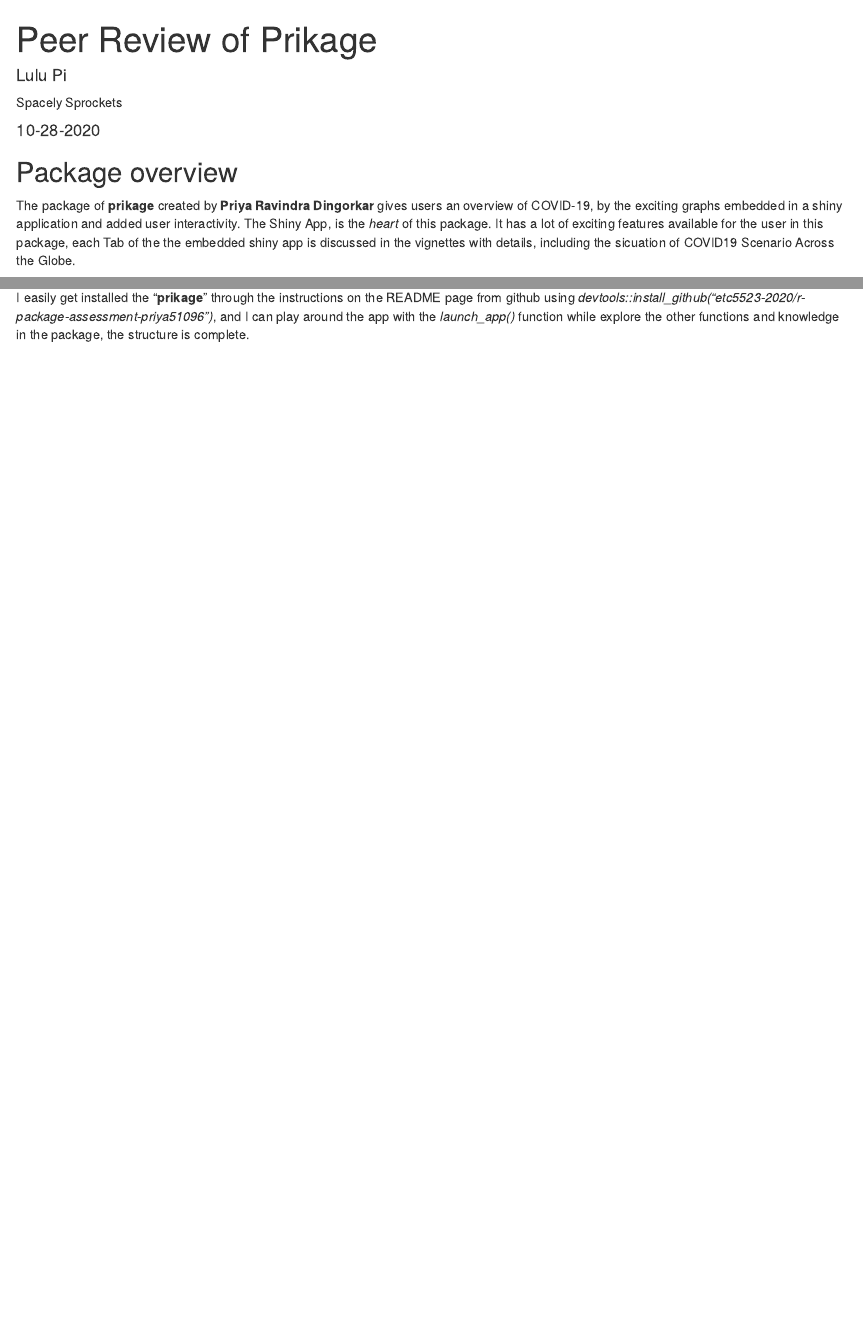
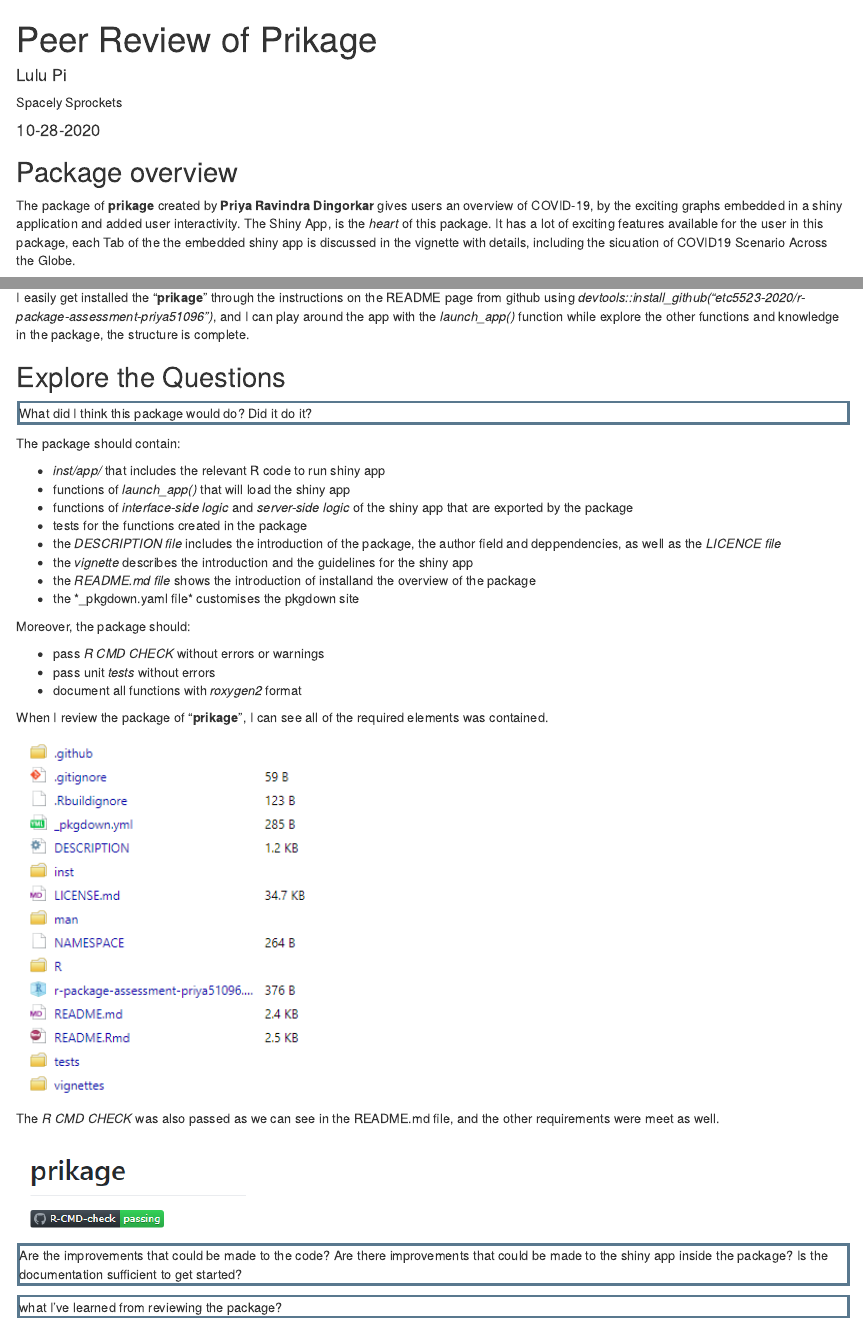
Before and after one commit to etc5523-2020/my-blog-Lulu-Pi, an R Markdown document (_posts/post4/post4.Rmd): the page in a window 1100 px wide, from its top, and a second part further down, joined at a grey line. Rendered offline with R 4.5, knitr and Pandoc, with nearby package versions; drawn as R Markdown's standard HTML page in place of the format the file asks for.

Commit message:
explored the question1

````diff
--- a/_posts/post4/post4.Rmd
+++ b/_posts/post4/post4.Rmd
@@ -19,7 +20,7 @@ knitr::opts_chunk$set(echo = FALSE)
 ```
 
 ## Package overview
-The package of **prikage** created by **Priya Ravindra Dingorkar** gives users an overview of COVID-19, by the exciting graphs embedded in a shiny application and added user interactivity. The Shiny App, is the *heart* of this package. It has a lot of exciting features available for the user in this package, each Tab of the the embedded shiny app is discussed in the vignettes with details, including the sicuation of COVID19 Scenario Across the Globe.
+The package of **prikage** created by **Priya Ravindra Dingorkar** gives users an overview of COVID-19, by the exciting graphs embedded in a shiny application and added user interactivity. The Shiny App, is the *heart* of this package. It has a lot of exciting features available for the user in this package, each Tab of the the embedded shiny app is discussed in the vignette with details, including the sicuation of COVID19 Scenario Across the Globe.
 
 Also, there are several functions contained in the package that are called by the shiny app:
 
@@ -39,3 +40,51 @@ Also, there are several functions contained in the package that are called by th
 - *launch_app()*
 
 I easily get installed the "**prikage**" through the instructions on the README page from github using *devtools::install_github("etc5523-2020/r-package-assessment-priya51096")*, and I can play around the app with the *launch_app()* function while explore the other functions and knowledge in the package, the structure is complete.
+
+## Explore the Questions
+
+<p style="border:3px solid #59788E;" <span style="color:#59788E">
+What did I think this package would do? Did it do it?
+</span> </p>
+
+The package should contain:
+
+- *inst/app/* that includes the relevant R code to run shiny app
+- functions of *launch_app()* that will load the shiny app
+- functions of *interface-side logic* and *server-side logic* of the shiny app that are exported by the package
+- tests for the functions created in the package
+- the *DESCRIPTION file* includes the introduction of the package, the author field and deppendencies, as well as the *LICENCE file*
+- the *vignette* describes the introduction and the guidelines for the shiny app
+- the *README.md file* shows the introduction of installand the overview of the package
+- the *_pkgdown.yaml file* customises the pkgdown site
+
+
+Moreover, the package should:
+
+- pass *R CMD CHECK* without errors or warnings
+- pass unit *tests* without errors
+- document all functions with *roxygen2* format
+
+When I review the package of "**prikage**", I can see all of the required elements was contained.
+
+```{r, out.width = "350px"}
+include_graphics("required_elements.png")
+```
+
+The *R CMD CHECK* was also passed as we can see in the README.md file, and the other requirements were meet as well.
+
+```{r, out.width = "250px"}
+include_graphics("R-CMD-CHECK.png")
+```
+
+
+<p style="border:3px solid #59788E;" <span style="color:#59788E">
+Are the improvements that could be made to the code? Are there improvements that could be made to the shiny app inside the package? Is the documentation sufficient to get started?
+</span> </p>
+
+
+
+
+<p style="border:3px solid #59788E;" <span style="color:#59788E">
+ what I’ve learned from reviewing the package?
+</span> </p>
````
Also changed, not shown: _posts/post4/R-CMD-CHECK.png (added), _posts/post4/post4.html, _posts/post4/required_elements.png (added), _posts/post4/post4.Rmd (1 more changed lines), 5 other files.
